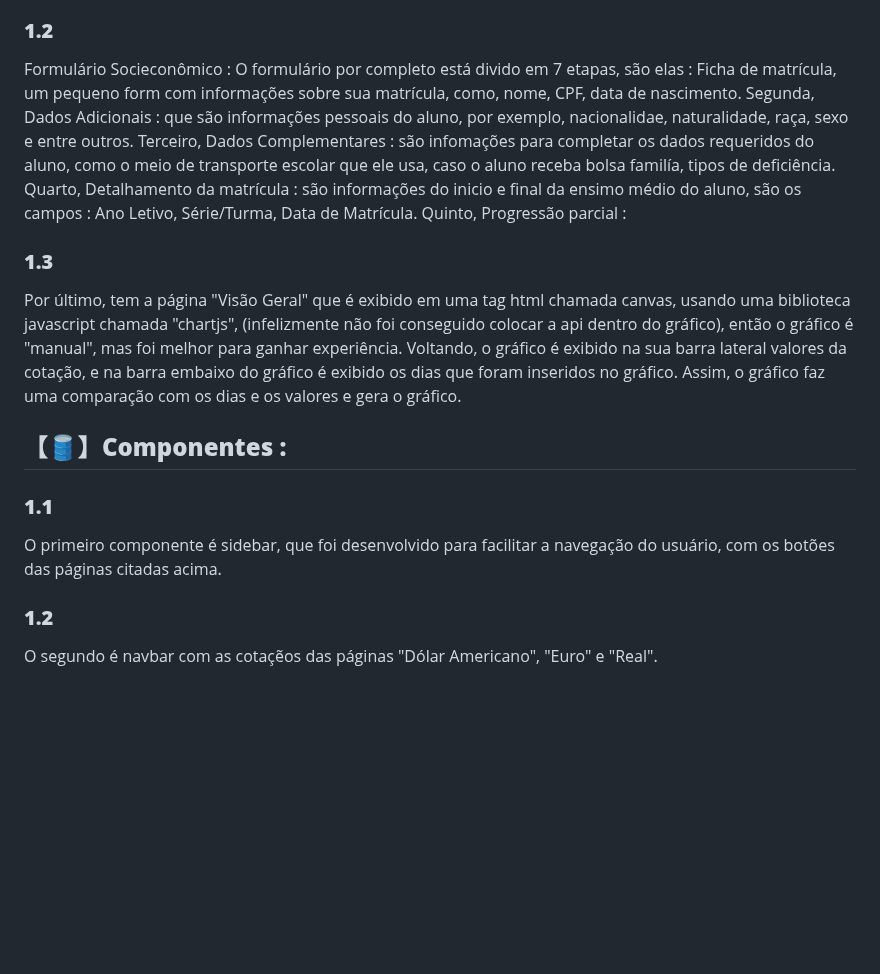
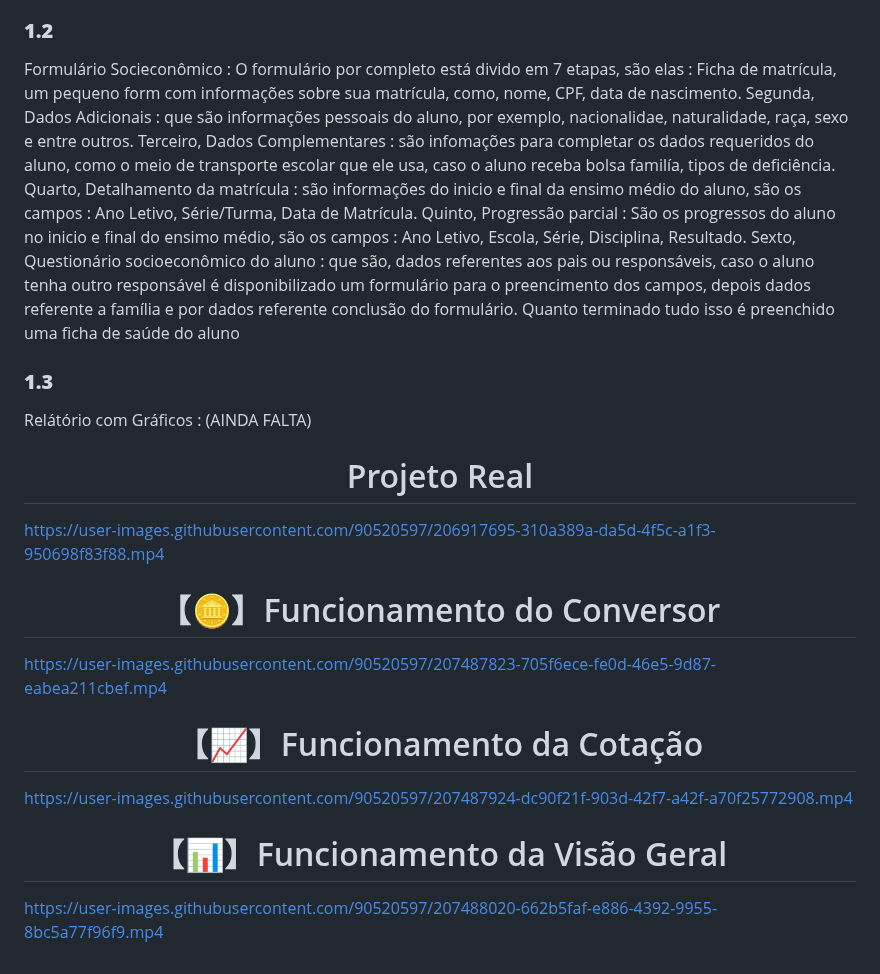
Before and after one commit to RobertMiguel/Lab.Web-teste, a Markdown page: README.md, the part around the change. GitHub-like rendering; blank space fills up the shorter version.

```diff
--- a/README.md
+++ b/README.md
@@ -24,11 +24,22 @@ Para inspiração do projeto, primeiro desenvolvemos um protótipo no figma, com
 ### **1.1**
 Tela de Login : O usuário obrigatoriamente precisa ter um ID, nome e senha. Caso o cliente que esteja querendo entrar no sistema, precisa ter nomes e senhas iguais ao do banco de dados, caso contrário, dará erro. Assim, tem outra suposição, se o usuária querer entrar nas páginas sem efeituar o login, posteriormente ocorrerá um erro para o usuário efeituar o login, ou seja, essas páginas tem segurança(um mini protect)
 ### **1.2**
-Formulário Socieconômico : O formulário por completo está divido em 7 etapas, são elas : Ficha de matrícula, um pequeno form com informações sobre sua matrícula, como, nome, CPF, data de nascimento. Segunda, Dados Adicionais : que são informações pessoais do aluno, por exemplo, nacionalidae, naturalidade, raça, sexo e entre outros. Terceiro, Dados Complementares : são infomações para completar os dados requeridos do aluno, como o meio de transporte escolar que ele usa, caso o aluno receba bolsa familía, tipos de deficiência. Quarto, Detalhamento da matrícula : são informações do inicio e final da ensimo médio do aluno, são os campos : Ano Letivo, Série/Turma, Data de Matrícula. Quinto, Progressão parcial :
+Formulário Socieconômico : O formulário por completo está divido em 7 etapas, são elas : Ficha de matrícula, um pequeno form com informações sobre sua matrícula, como, nome, CPF, data de nascimento. Segunda, Dados Adicionais : que são informações pessoais do aluno, por exemplo, nacionalidae, naturalidade, raça, sexo e entre outros. Terceiro, Dados Complementares : são infomações para completar os dados requeridos do aluno, como o meio de transporte escolar que ele usa, caso o aluno receba bolsa familía, tipos de deficiência. Quarto, Detalhamento da matrícula : são informações do inicio e final da ensimo médio do aluno, são os campos : Ano Letivo, Série/Turma, Data de Matrícula. Quinto, Progressão parcial : São os progressos do aluno no inicio e final do ensimo médio, são os campos : Ano Letivo, Escola, Série, Disciplina, Resultado. Sexto, Questionário socioeconômico do aluno : que são, dados referentes aos pais ou responsáveis, caso o aluno tenha outro responsável é disponibilizado um formulário para o preencimento dos campos, depois dados referente a família e por dados referente conclusão do formulário. Quanto terminado tudo isso é preenchido uma ficha de saúde do aluno
 ### **1.3**
-Por último, tem a página "Visão Geral" que é exibido em uma tag html chamada canvas, usando uma biblioteca javascript chamada "chartjs", (infelizmente não foi conseguido colocar a api dentro do gráfico), então o gráfico é "manual", mas foi melhor para ganhar experiência. Voltando, o gráfico é exibido na sua barra lateral valores da cotação, e na barra embaixo do gráfico é exibido os dias que foram inseridos no gráfico. Assim, o gráfico faz uma comparação com os dias e os valores e gera o gráfico.
-## 【🛢️】**Componentes :**
-### **1.1**
-O primeiro componente é sidebar, que foi desenvolvido para facilitar a navegação do usuário, com os botões das páginas citadas acima.
-### **1.2**
-O segundo é navbar com as cotaçẽos das páginas "Dólar Americano", "Euro" e "Real".
+Relátório com Gráficos : (AINDA FALTA)
+
+<h1 align="center">Projeto Real</h1>
+
+https://user-images.githubusercontent.com/90520597/206917695-310a389a-da5d-4f5c-a1f3-950698f83f88.mp4
+
+<h1 align="center">【🪙】Funcionamento do Conversor </h1>
+
+https://user-images.githubusercontent.com/90520597/207487823-705f6ece-fe0d-46e5-9d87-eabea211cbef.mp4
+
+<h1 align="center">【📈】Funcionamento da Cotação </h1>
+
+https://user-images.githubusercontent.com/90520597/207487924-dc90f21f-903d-42f7-a42f-a70f25772908.mp4
+
+<h1 align="center">【📊】Funcionamento da Visão Geral </h1>
+
+https://user-images.githubusercontent.com/90520597/207488020-662b5faf-e886-4392-9955-8bc5a77f96f9.mp4
```
